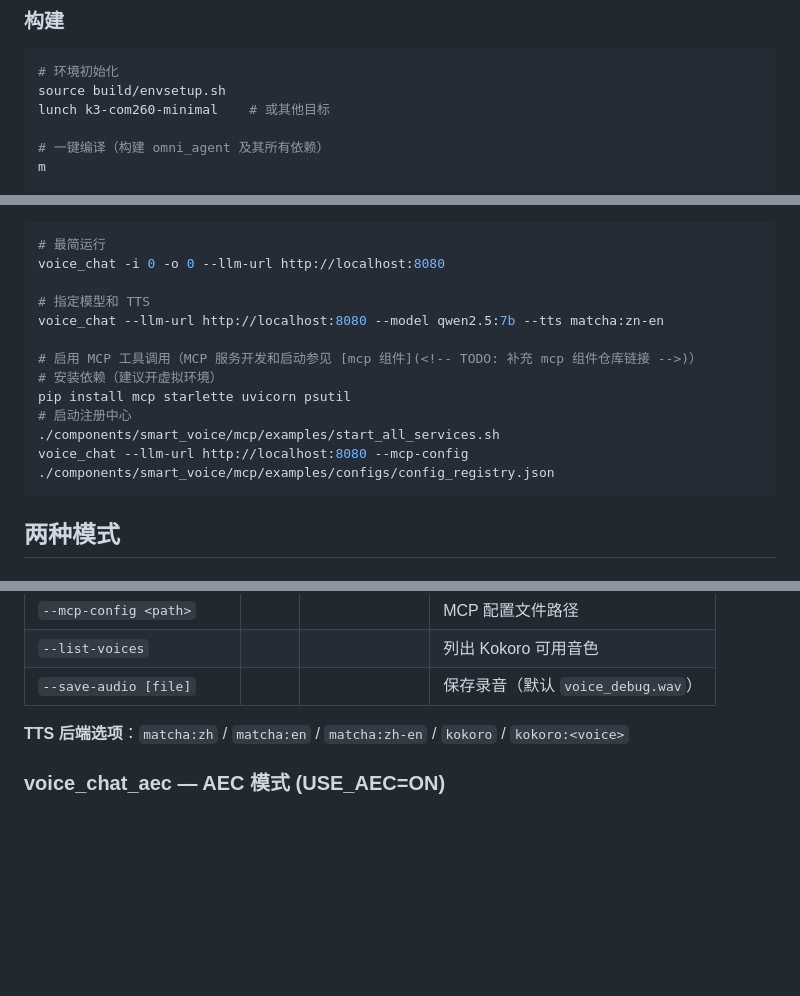
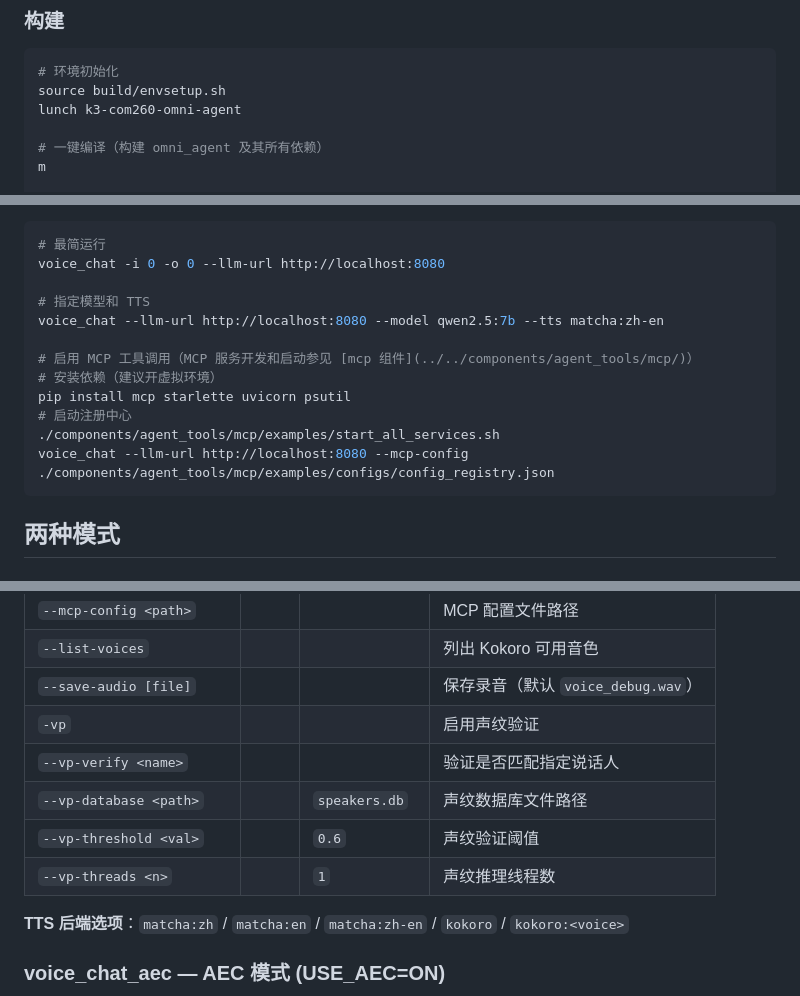
Before and after one commit to spacemit-robotics/omni-agent, a Markdown page: README.md, 3 parts joined by grey strips. GitHub-like rendering; blank space fills up the shorter version.

Commit message:
docs(omni_agent): fix incorrect info and add voiceprint params     - Fix lunch target: k3-com260-minimal -> k3-com260-omni-agent     - Fix typo: matcha:zn-en -> matcha:zh-en     - Fix MCP paths: smart_voice/mcp -> agent_tools/mcp     - Replace 3 TODO placeholders with relative path references     - Add voiceprint params to voice_chat parameter table     - Remove non-existent mlink/device reference

````diff
--- a/README.md
+++ b/README.md
@@ -41,7 +41,7 @@ SpacemiT 语音对话系统，集成 VAD + ASR + LLM + TTS + MCP 工具调用的
 ```bash
 # 环境初始化
 source build/envsetup.sh
-lunch k3-com260-minimal    # 或其他目标
+lunch k3-com260-omni-agent
 
 # 一键编译（构建 omni_agent 及其所有依赖）
 m
@@ -70,14 +70,14 @@ cd application/native/omni_agent && mm -DUSE_MCP=OFF
 voice_chat -i 0 -o 0 --llm-url http://localhost:8080
 
 # 指定模型和 TTS
-voice_chat --llm-url http://localhost:8080 --model qwen2.5:7b --tts matcha:zn-en
+voice_chat --llm-url http://localhost:8080 --model qwen2.5:7b --tts matcha:zh-en
 
-# 启用 MCP 工具调用（MCP 服务开发和启动参见 [mcp 组件](<!-- TODO: 补充 mcp 组件仓库链接 -->)）
+# 启用 MCP 工具调用（MCP 服务开发和启动参见 [mcp 组件](../../components/agent_tools/mcp/)）
 # 安装依赖（建议开虚拟环境）
 pip install mcp starlette uvicorn psutil
 # 启动注册中心
-./components/smart_voice/mcp/examples/start_all_services.sh
-voice_chat --llm-url http://localhost:8080 --mcp-config ./components/smart_voice/mcp/examples/configs/config_registry.json
+./components/agent_tools/mcp/examples/start_all_services.sh
+voice_chat --llm-url http://localhost:8080 --mcp-config ./components/agent_tools/mcp/examples/configs/config_registry.json
 ```
 
 ## 两种模式
@@ -103,6 +103,11 @@ voice_chat --llm-url http://localhost:8080 --mcp-config ./components/smart_voice
 | `--mcp-config <path>` | | | MCP 配置文件路径 |
 | `--list-voices` | | | 列出 Kokoro 可用音色 |
 | `--save-audio [file]` | | | 保存录音（默认 `voice_debug.wav`） |
+| `-vp` | | | 启用声纹验证 |
+| `--vp-verify <name>` | | | 验证是否匹配指定说话人 |
+| `--vp-database <path>` | | `speakers.db` | 声纹数据库文件路径 |
+| `--vp-threshold <val>` | | `0.6` | 声纹验证阈值 |
+| `--vp-threads <n>` | | `1` | 声纹推理线程数 |
 
 **TTS 后端选项**：`matcha:zh` / `matcha:en` / `matcha:zh-en` / `kokoro` / `kokoro:<voice>`
 
````
Also changed, not shown: other parts of README.md (+2 -3 lines).
